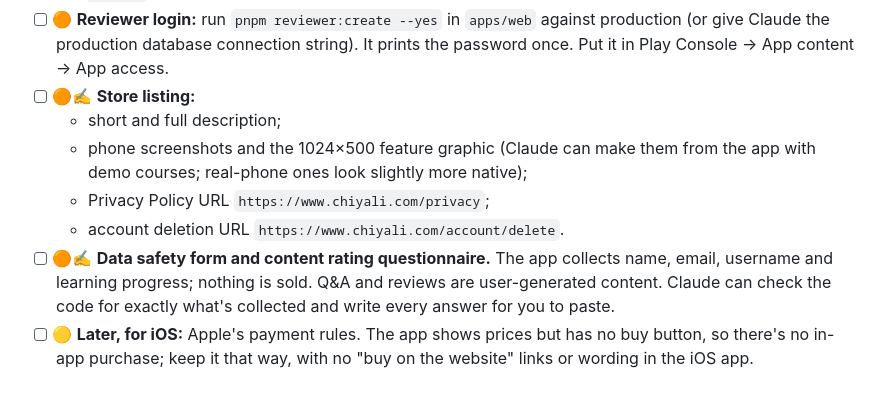
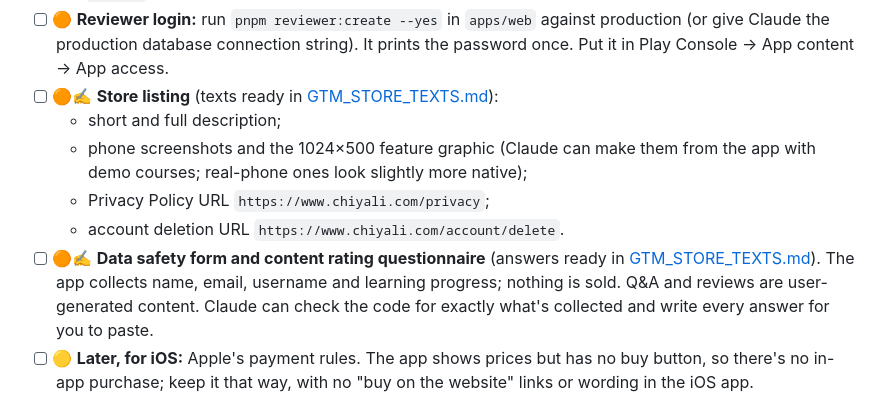
Before and after one commit to developerjonas/paperglidr, a Markdown page: docs/GTM_TODO.md, the part around the change. GitHub-like rendering.

```diff
--- a/docs/GTM_TODO.md
+++ b/docs/GTM_TODO.md
@@ -54,12 +54,12 @@ iOS comes later, once there's an Apple developer account.
   - create a Google Service Account key and upload it to EAS;
   - then `npx eas-cli@latest build -p android --profile production` and `npx eas-cli@latest submit -p android` (goes to internal testing as a draft).
 - [ ] 🟠 **Reviewer login:** run `pnpm reviewer:create --yes` in `apps/web` against production (or give Claude the production database connection string). It prints the password once. Put it in Play Console → App content → App access.
-- [ ] 🟠✍️ **Store listing:**
+- [ ] 🟠✍️ **Store listing** (texts ready in [GTM_STORE_TEXTS.md](./GTM_STORE_TEXTS.md)):
   - short and full description;
   - phone screenshots and the 1024×500 feature graphic (Claude can make them from the app with demo courses; real-phone ones look slightly more native);
   - Privacy Policy URL `https://www.chiyali.com/privacy`;
   - account deletion URL `https://www.chiyali.com/account/delete`.
-- [ ] 🟠✍️ **Data safety form and content rating questionnaire.** The app collects name, email, username and learning progress; nothing is sold. Q&A and reviews are user-generated content. Claude can check the code for exactly what's collected and write every answer for you to paste.
+- [ ] 🟠✍️ **Data safety form and content rating questionnaire** (answers ready in [GTM_STORE_TEXTS.md](./GTM_STORE_TEXTS.md)). The app collects name, email, username and learning progress; nothing is sold. Q&A and reviews are user-generated content. Claude can check the code for exactly what's collected and write every answer for you to paste.
 - [ ] 🟡 **Later, for iOS:** Apple's payment rules. The app shows prices but has no buy button, so there's no in-app purchase; keep it that way, with no "buy on the website" links or wording in the iOS app.
 
 ## 4. Content supply (besides seeding courses yourself)
```
Also changed, not shown: docs/GTM_STORE_TEXTS.md (added, +196 -0 lines).
